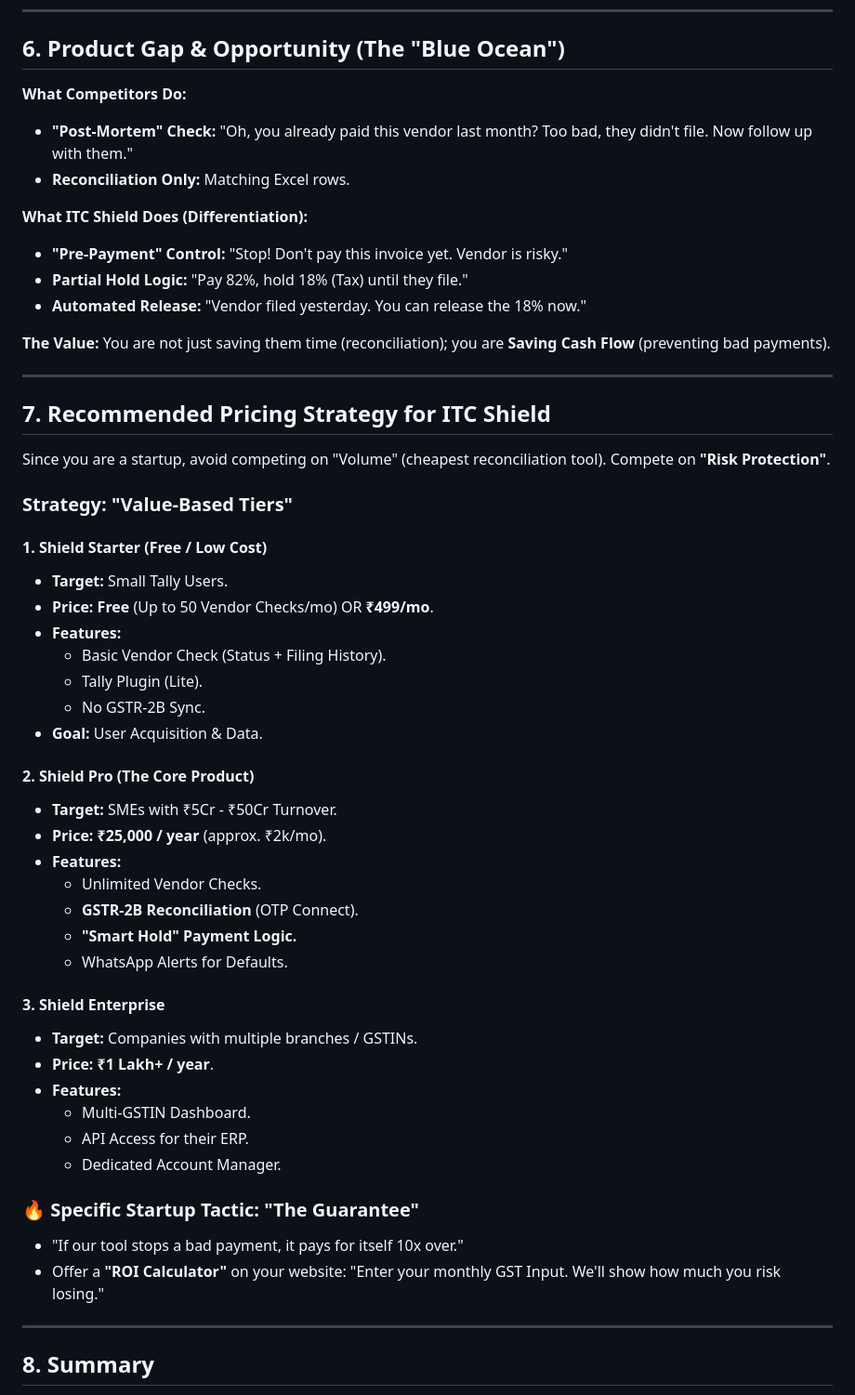
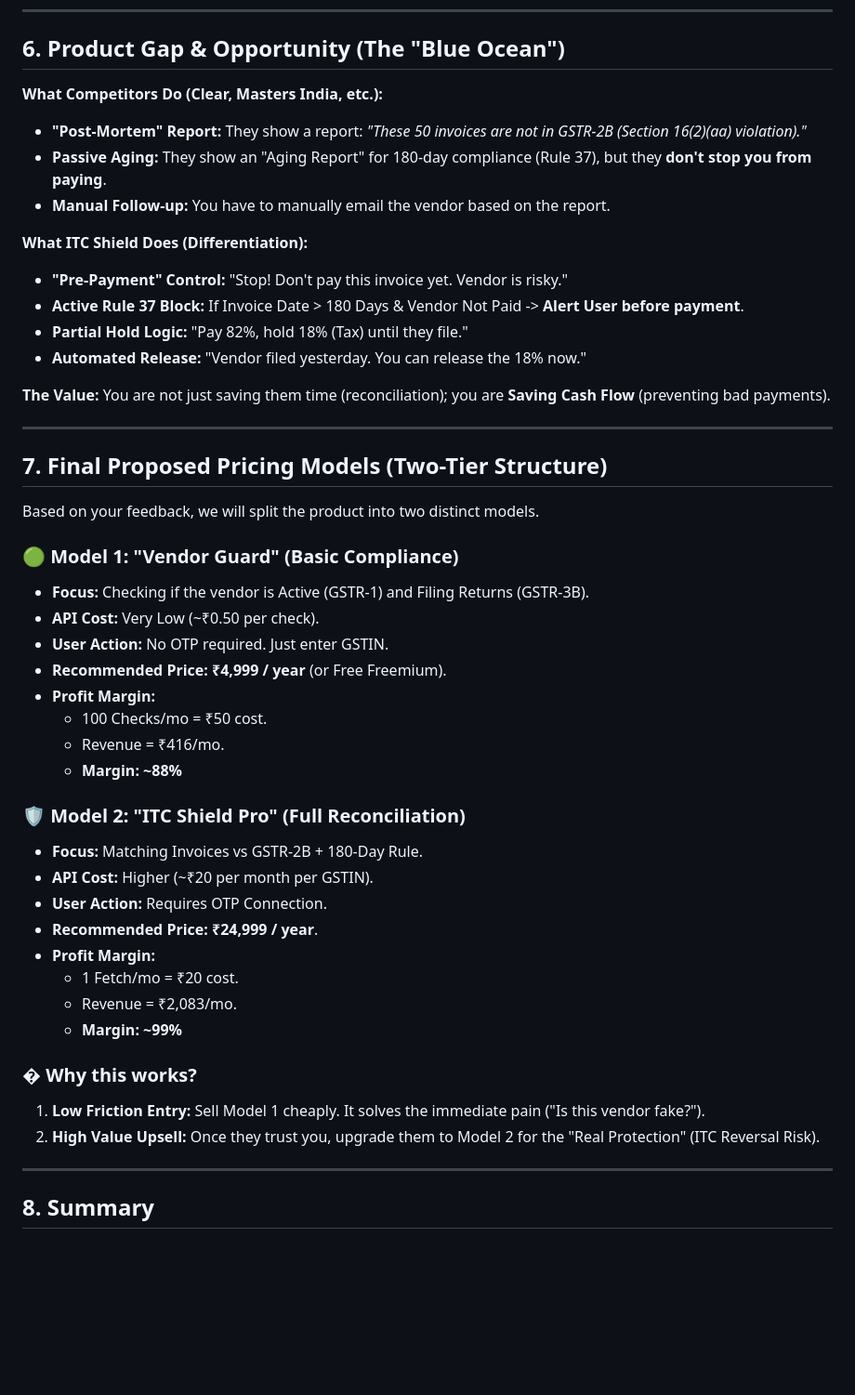
Before and after one commit to vignesh-1396/TAX-Shield, a Markdown page: docs/COMPETITOR_PRICING_ANALYSIS.md, the part around the change. Shown at 93% size. Drawn GitHub-style; blank space fills up the shorter version.

```diff
--- a/docs/COMPETITOR_PRICING_ANALYSIS.md
+++ b/docs/COMPETITOR_PRICING_ANALYSIS.md
@@ -107,12 +107,14 @@ Estimated monthly API bill for `ITC Shield` based on user volume.
 
 ## 6. Product Gap & Opportunity (The "Blue Ocean")
 
-**What Competitors Do:**
-*   **"Post-Mortem" Check:** "Oh, you already paid this vendor last month? Too bad, they didn't file. Now follow up with them."
-*   **Reconciliation Only:** Matching Excel rows.
+**What Competitors Do (Clear, Masters India, etc.):**
+*   **"Post-Mortem" Report:** They show a report: *"These 50 invoices are not in GSTR-2B (Section 16(2)(aa) violation)."*
+*   **Passive Aging:** They show an "Aging Report" for 180-day compliance (Rule 37), but they **don't stop you from paying**.
+*   **Manual Follow-up:** You have to manually email the vendor based on the report.
 
 **What ITC Shield Does (Differentiation):**
 *   **"Pre-Payment" Control:** "Stop! Don't pay this invoice yet. Vendor is risky."
+*   **Active Rule 37 Block:** If Invoice Date > 180 Days & Vendor Not Paid -> **Alert User before payment**.
 *   **Partial Hold Logic:** "Pay 82%, hold 18% (Tax) until they file."
 *   **Automated Release:** "Vendor filed yesterday. You can release the 18% now."
 
@@ -120,41 +122,34 @@ Estimated monthly API bill for `ITC Shield` based on user volume.
 
 ---
 
-## 7. Recommended Pricing Strategy for ITC Shield
+## 7. Final Proposed Pricing Models (Two-Tier Structure)
 
-Since you are a startup, avoid competing on "Volume" (cheapest reconciliation tool). Compete on **"Risk Protection"**.
+Based on your feedback, we will split the product into two distinct models.
 
-### Strategy: "Value-Based Tiers"
+### 🟢 Model 1: "Vendor Guard" (Basic Compliance)
+*   **Focus:** Checking if the vendor is Active (GSTR-1) and Filing Returns (GSTR-3B).
+*   **API Cost:** Very Low (~₹0.50 per check).
+*   **User Action:** No OTP required. Just enter GSTIN.
+*   **Recommended Price:** **₹4,999 / year** (or Free Freemium).
+*   **Profit Margin:**
+    *   100 Checks/mo = ₹50 cost.
+    *   Revenue = ₹416/mo.
+    *   **Margin: ~88%**
 
-#### 1. **Shield Starter (Free / Low Cost)**
-*   **Target:** Small Tally Users.
-*   **Price:** **Free** (Up to 50 Vendor Checks/mo) OR **₹499/mo**.
-*   **Features:**
-    *   Basic Vendor Check (Status + Filing History).
-    *   Tally Plugin (Lite).
-    *   No GSTR-2B Sync.
-*   **Goal:** User Acquisition & Data.
+### 🛡️ Model 2: "ITC Shield Pro" (Full Reconciliation)
+*   **Focus:** Matching Invoices vs GSTR-2B + 180-Day Rule.
+*   **API Cost:** Higher (~₹20 per month per GSTIN).
+*   **User Action:** Requires OTP Connection.
+*   **Recommended Price:** **₹24,999 / year**.
+*   **Profit Margin:**
+    *   1 Fetch/mo = ₹20 cost.
+    *   Revenue = ₹2,083/mo.
+    *   **Margin: ~99%**
 
-#### 2. **Shield Pro (The Core Product)**
-*   **Target:** SMEs with ₹5Cr - ₹50Cr Turnover.
-*   **Price:** **₹25,000 / year** (approx. ₹2k/mo).
-*   **Features:**
-    *   Unlimited Vendor Checks.
-    *   **GSTR-2B Reconciliation** (OTP Connect).
-    *   **"Smart Hold" Payment Logic.**
-    *   WhatsApp Alerts for Defaults.
+### � Why this works?
+1.  **Low Friction Entry:** Sell Model 1 cheaply. It solves the immediate pain ("Is this vendor fake?").
+2.  **High Value Upsell:** Once they trust you, upgrade them to Model 2 for the "Real Protection" (ITC Reversal Risk).
 
-#### 3. **Shield Enterprise**
-*   **Target:** Companies with multiple branches / GSTINs.
-*   **Price:** **₹1 Lakh+ / year**.
-*   **Features:**
-    *   Multi-GSTIN Dashboard.
-    *   API Access for their ERP.
-    *   Dedicated Account Manager.
-
-### 🔥 Specific Startup Tactic: "The Guarantee"
-*   "If our tool stops a bad payment, it pays for itself 10x over."
-*   Offer a **"ROI Calculator"** on your website: "Enter your monthly GST Input. We'll show how much you risk losing."
 
 ---
 
```
